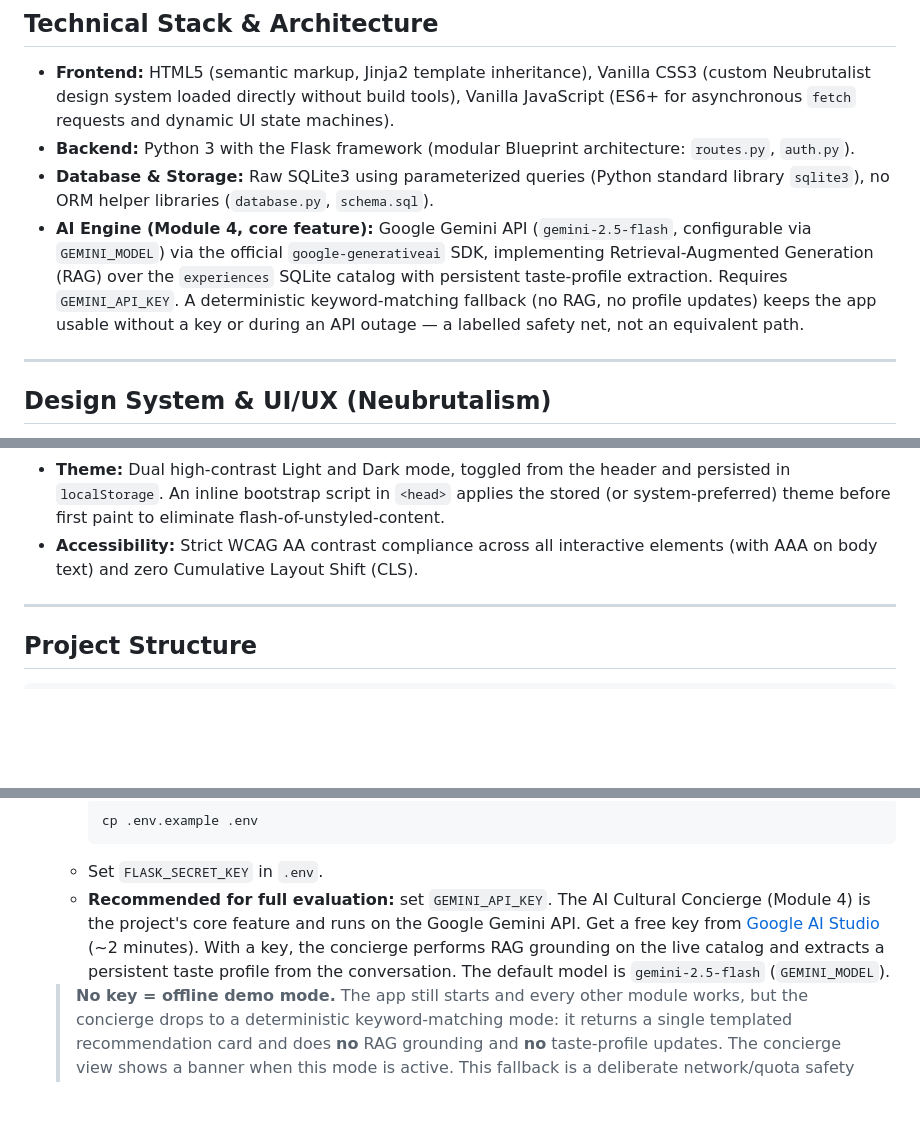
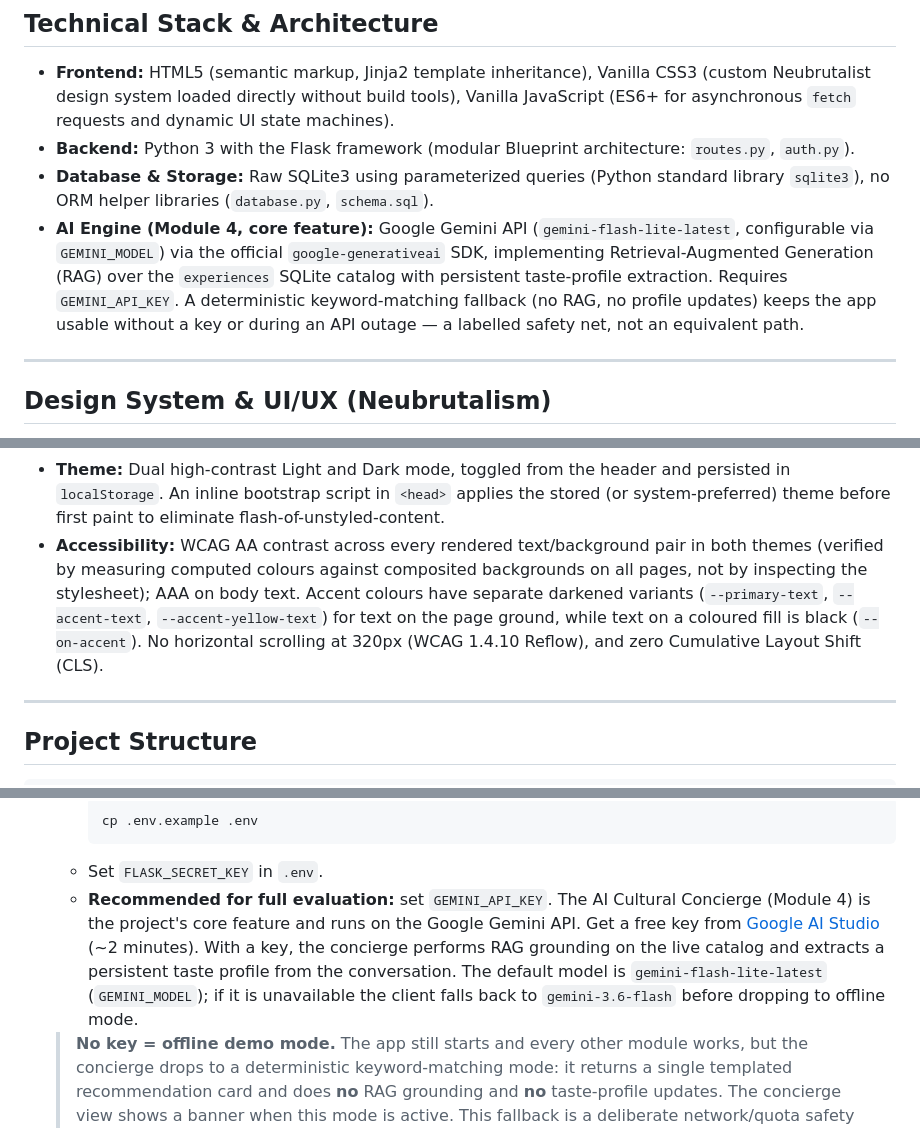
Before and after one commit to alessiomanera/web-tech-lab-2026, a Markdown page: README.md, 3 parts joined by grey strips. Rendered like a GitHub page; blank space fills up the shorter version.

````diff
--- a/README.md
+++ b/README.md
@@ -18,7 +18,7 @@ A full-stack web application designed for discovering and booking tickets to mus
 - **Frontend:** HTML5 (semantic markup, Jinja2 template inheritance), Vanilla CSS3 (custom Neubrutalist design system loaded directly without build tools), Vanilla JavaScript (ES6+ for asynchronous `fetch` requests and dynamic UI state machines).
 - **Backend:** Python 3 with the Flask framework (modular Blueprint architecture: `routes.py`, `auth.py`).
 - **Database & Storage:** Raw SQLite3 using parameterized queries (Python standard library `sqlite3`), no ORM helper libraries (`database.py`, `schema.sql`).
-- **AI Engine (Module 4, core feature):** Google Gemini API (`gemini-2.5-flash`, configurable via `GEMINI_MODEL`) via the official `google-generativeai` SDK, implementing Retrieval-Augmented Generation (RAG) over the `experiences` SQLite catalog with persistent taste-profile extraction. Requires `GEMINI_API_KEY`. A deterministic keyword-matching fallback (no RAG, no profile updates) keeps the app usable without a key or during an API outage — a labelled safety net, not an equivalent path.
+- **AI Engine (Module 4, core feature):** Google Gemini API (`gemini-flash-lite-latest`, configurable via `GEMINI_MODEL`) via the official `google-generativeai` SDK, implementing Retrieval-Augmented Generation (RAG) over the `experiences` SQLite catalog with persistent taste-profile extraction. Requires `GEMINI_API_KEY`. A deterministic keyword-matching fallback (no RAG, no profile updates) keeps the app usable without a key or during an API outage — a labelled safety net, not an equivalent path.
 
 ---
 
@@ -37,7 +37,7 @@ The user interface strictly adheres to the **Neubrutalism** design philosophy (i
 - **Typography:** Strictly `Inter` (sans-serif) across all elements, with heavy font weights (800/900) for section headings and balanced typographic text-wrapping.
 - **Tactile Micro-interactions:** Mechanical button press effect (`transform: translate(4px, 4px)` with shadow collapse on click/active).
 - **Theme:** Dual high-contrast Light and Dark mode, toggled from the header and persisted in `localStorage`. An inline bootstrap script in `<head>` applies the stored (or system-preferred) theme before first paint to eliminate flash-of-unstyled-content.
-- **Accessibility:** Strict WCAG AA contrast compliance across all interactive elements (with AAA on body text) and zero Cumulative Layout Shift (CLS).
+- **Accessibility:** WCAG AA contrast across every rendered text/background pair in both themes (verified by measuring computed colours against composited backgrounds on all pages, not by inspecting the stylesheet); AAA on body text. Accent colours have separate darkened variants (`--primary-text`, `--accent-text`, `--accent-yellow-text`) for text on the page ground, while text on a coloured fill is black (`--on-accent`). No horizontal scrolling at 320px (WCAG 1.4.10 Reflow), and zero Cumulative Layout Shift (CLS).
 
 ---
 
@@ -142,7 +142,7 @@ web-tech-lab-2026/
      cp .env.example .env
      ```
    - Set `FLASK_SECRET_KEY` in `.env`.
-   - **Recommended for full evaluation:** set `GEMINI_API_KEY`. The AI Cultural Concierge (Module 4) is the project's core feature and runs on the Google Gemini API. Get a free key from [Google AI Studio](https://aistudio.google.com/app/apikey) (~2 minutes). With a key, the concierge performs RAG grounding on the live catalog and extracts a persistent taste profile from the conversation. The default model is `gemini-2.5-flash` (`GEMINI_MODEL`).
+   - **Recommended for full evaluation:** set `GEMINI_API_KEY`. The AI Cultural Concierge (Module 4) is the project's core feature and runs on the Google Gemini API. Get a free key from [Google AI Studio](https://aistudio.google.com/app/apikey) (~2 minutes). With a key, the concierge performs RAG grounding on the live catalog and extracts a persistent taste profile from the conversation. The default model is `gemini-flash-lite-latest` (`GEMINI_MODEL`); if it is unavailable the client falls back to `gemini-3.6-flash` before dropping to offline mode.
 
    > **No key = offline demo mode.** The app still starts and every other module works, but the concierge drops to a deterministic keyword-matching mode: it returns a single templated recommendation card and does **no** RAG grounding and **no** taste-profile updates. The concierge view shows a banner when this mode is active. This fallback is a deliberate network/quota safety net, not a substitute for the real concierge — evaluate with a key set.
 
````
Also changed, not shown: other parts of README.md (+1 -1 lines), DOCS/PROJECT_REPORT.md (+6 -5 lines), ROADMAP.md (+17 -5 lines).
